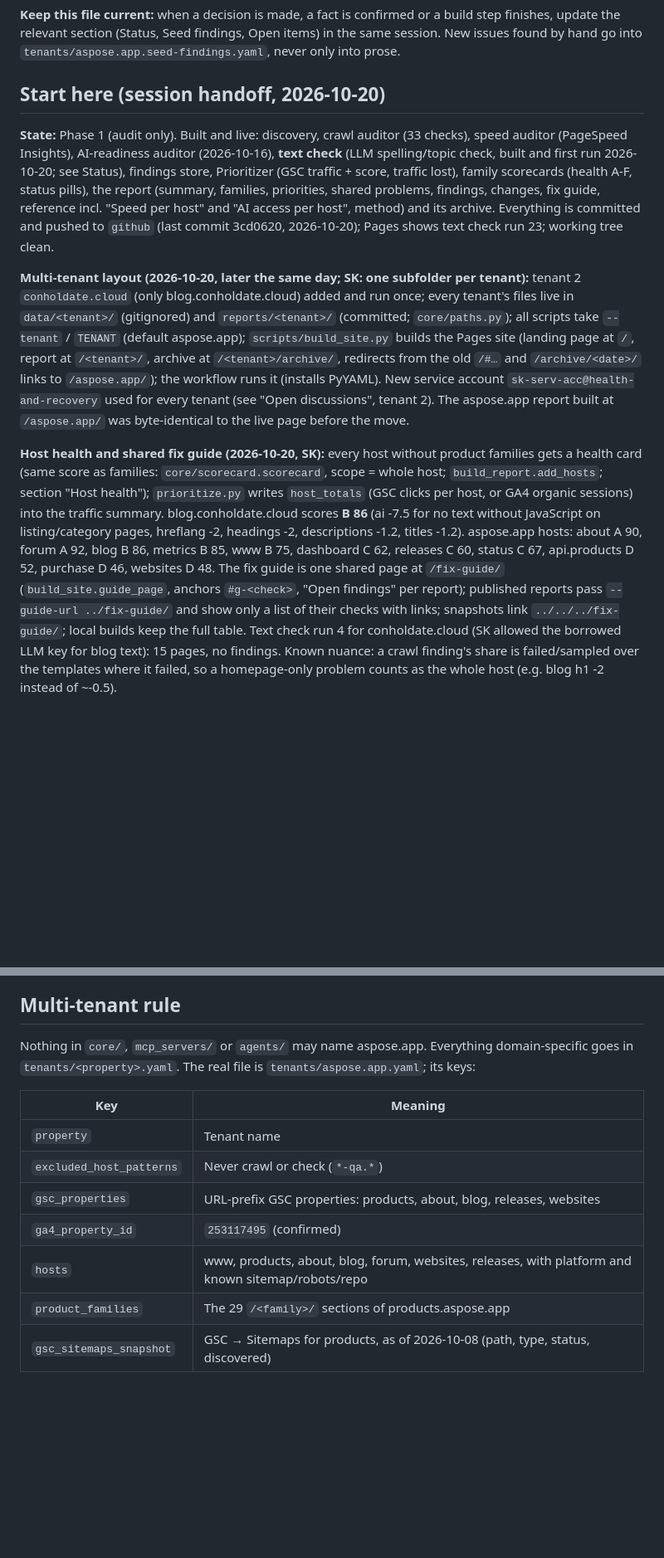
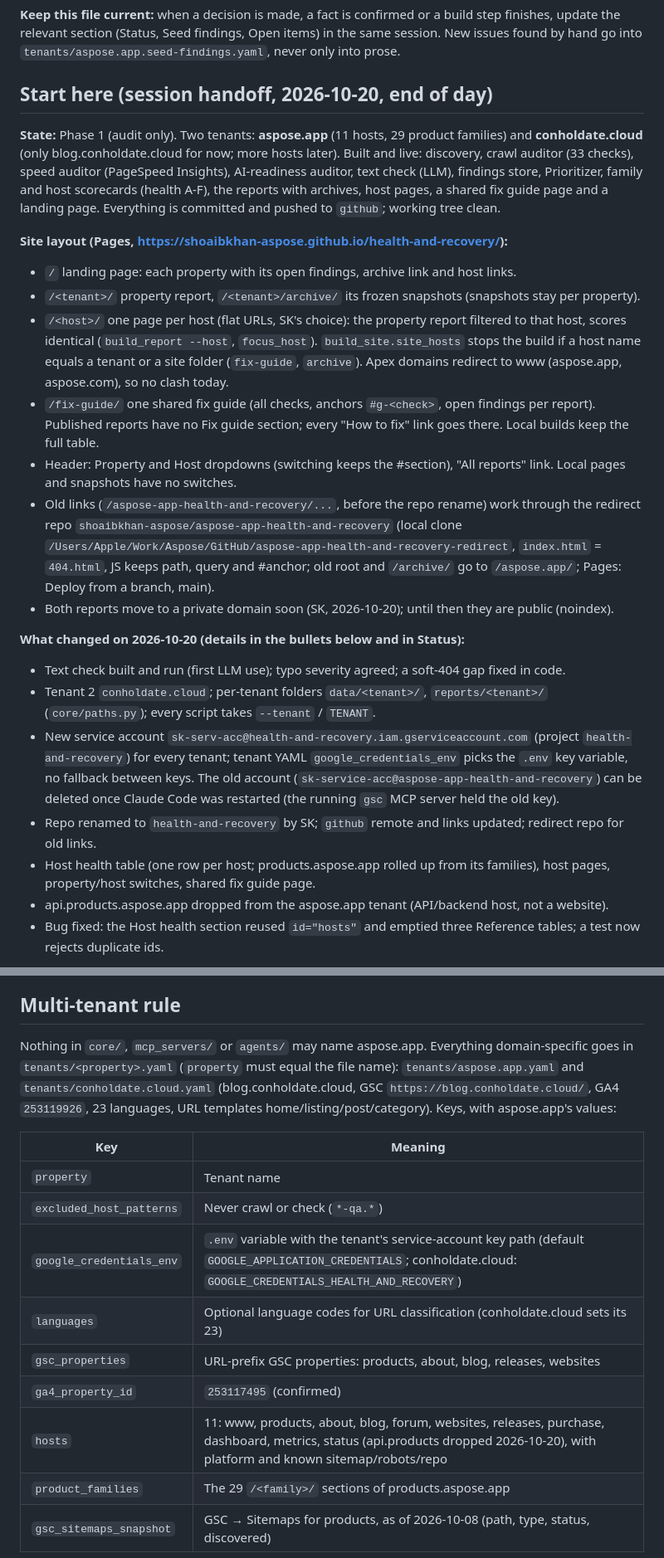
Before and after one commit to shoaibkhan-aspose/health-and-recovery, a Markdown page: CLAUDE.md, 2 parts joined by grey strips. Shown at 83% size. Rendered like a GitHub page; blank space fills up the shorter version.

```diff
--- a/CLAUDE.md
+++ b/CLAUDE.md
@@ -8,11 +8,25 @@ Domain-agnostic agents that audit a web property, report what is broken, not opt
 
 **Keep this file current:** when a decision is made, a fact is confirmed or a build step finishes, update the relevant section (Status, Seed findings, Open items) in the same session. New issues found by hand go into `tenants/aspose.app.seed-findings.yaml`, never only into prose.
 
-## Start here (session handoff, 2026-10-20)
+## Start here (session handoff, 2026-10-20, end of day)
 
-**State:** Phase 1 (audit only). Built and live: discovery, crawl auditor (33 checks), speed auditor (PageSpeed Insights), AI-readiness auditor (2026-10-16), **text check** (LLM spelling/topic check, built and first run 2026-10-20; see Status), findings store, Prioritizer (GSC traffic + score, traffic lost), family scorecards (health A-F, status pills), the report (summary, families, priorities, shared problems, findings, changes, fix guide, reference incl. "Speed per host" and "AI access per host", method) and its archive. Everything is committed and pushed to `github` (last commit 3cd0620, 2026-10-20); Pages shows text check run 23; working tree clean.
+**State:** Phase 1 (audit only). Two tenants: **aspose.app** (11 hosts, 29 product families) and **conholdate.cloud** (only blog.conholdate.cloud for now; more hosts later). Built and live: discovery, crawl auditor (33 checks), speed auditor (PageSpeed Insights), AI-readiness auditor, text check (LLM), findings store, Prioritizer, family and host scorecards (health A-F), the reports with archives, host pages, a shared fix guide page and a landing page. Everything is committed and pushed to `github`; working tree clean.
 
-**Multi-tenant layout (2026-10-20, later the same day; SK: one subfolder per tenant):** tenant 2 `conholdate.cloud` (only blog.conholdate.cloud) added and run once; every tenant's files live in `data/<tenant>/` (gitignored) and `reports/<tenant>/` (committed; `core/paths.py`); all scripts take `--tenant` / `TENANT` (default aspose.app); `scripts/build_site.py` builds the Pages site (landing page at `/`, report at `/<tenant>/`, archive at `/<tenant>/archive/`, redirects from the old `/#…` and `/archive/<date>/` links to `/aspose.app/`); the workflow runs it (installs PyYAML). New service account `sk-serv-acc@health-and-recovery` used for every tenant (see "Open discussions", tenant 2). The aspose.app report built at `/aspose.app/` was byte-identical to the live page before the move.
+**Site layout (Pages, https://shoaibkhan-aspose.github.io/health-and-recovery/):**
+- `/` landing page: each property with its open findings, archive link and host links.
+- `/<tenant>/` property report, `/<tenant>/archive/` its frozen snapshots (snapshots stay per property).
+- `/<host>/` one page per host (flat URLs, SK's choice): the property report filtered to that host, scores identical (`build_report --host`, `focus_host`). `build_site.site_hosts` stops the build if a host name equals a tenant or a site folder (`fix-guide`, `archive`). Apex domains redirect to www (aspose.app, aspose.com), so no clash today.
+- `/fix-guide/` one shared fix guide (all checks, anchors `#g-<check>`, open findings per report). Published reports have no Fix guide section; every "How to fix" link goes there. Local builds keep the full table.
+- Header: Property and Host dropdowns (switching keeps the #section), "All reports" link. Local pages and snapshots have no switches.
+- Old links (`/aspose-app-health-and-recovery/...`, before the repo rename) work through the redirect repo `shoaibkhan-aspose/aspose-app-health-and-recovery` (local clone `/Users/Apple/Work/Aspose/GitHub/aspose-app-health-and-recovery-redirect`, `index.html` = `404.html`, JS keeps path, query and #anchor; old root and `/archive/` go to `/aspose.app/`; Pages: Deploy from a branch, main).
+- Both reports move to a private domain soon (SK, 2026-10-20); until then they are public (noindex).
 
-**Host health and shared fix guide (2026-10-20, SK):** every host without product families gets a health card (same score as families: `core/scorecard.scorecard`, scope = whole host; `build_report.add_hosts`; section "Host health"); `prioritize.py` writes `host_totals` (GSC clicks per host, or GA4 organic sessions) into the traffic summary. blog.conholdate.cloud scores **B 86** (ai -7.5 for no text without JavaScript on listing/category pages, hreflang -2, headings -2, descriptions -1.2, titles -1.2). aspose.app hosts: about A 90, forum A 92, blog B 86, metrics B 85, www B 75, dashboard C 62, releases C 60, status C 67, api.products D 52, purchase D 46, websites D 48. The fix guide is one shared page at `/fix-guide/` (`build_site.guide_page`, anchors `#g-<check>`, "Open findings" per report); published reports pass `--guide-url ../fix-guide/` and show only a list of their checks with links; snapshots link `../../../fix-guide/`; local builds keep the full table. Text check run 4 for conholdate.cloud (SK allowed the borrowed LLM key for blog text): 15 pages, no findings. Known nuance: a crawl finding's share is failed/sampled over the templates where it failed, so a homepage-only problem counts as the whole host (e.g. blog h1 -2 instead of ~-0.5).
+**What changed on 2026-10-20 (details in the bullets below and in Status):**
+- Text check built and run (first LLM use); typo severity agreed; a soft-404 gap fixed in code.
+- Tenant 2 `conholdate.cloud`; per-tenant folders `data/<tenant>/`, `reports/<tenant>/` (`core/paths.py`); every script takes `--tenant` / `TENANT`.
+- New service account `sk-serv-acc@health-and-recovery.iam.gserviceaccount.com` (project `health-and-recovery`) for every tenant; tenant YAML `google_credentials_env` picks the `.env` key variable, no fallback between keys. The old account (`sk-service-acc@aspose-app-health-and-recovery`) can be deleted once Claude Code was restarted (the running `gsc` MCP server held the old key).
+- Repo renamed to `health-and-recovery` by SK; `github` remote and links updated; redirect repo for old links.
+- Host health table (one row per host; products.aspose.app rolled up from its families), host pages, property/host switches, shared fix guide page.
+- api.products.aspose.app dropped from the aspose.app tenant (API/backend host, not a website).
+- Bug fixed: the Host health section reused `id="hosts"` and emptied three Reference tables; a test now rejects duplicate ids.
 
@@ -277,15 +296,17 @@ Conventions:
 
 ## Multi-tenant rule
 
-Nothing in `core/`, `mcp_servers/` or `agents/` may name aspose.app. Everything domain-specific goes in `tenants/<property>.yaml`. The real file is `tenants/aspose.app.yaml`; its keys:
+Nothing in `core/`, `mcp_servers/` or `agents/` may name aspose.app. Everything domain-specific goes in `tenants/<property>.yaml` (`property` must equal the file name): `tenants/aspose.app.yaml` and `tenants/conholdate.cloud.yaml` (blog.conholdate.cloud, GSC `https://blog.conholdate.cloud/`, GA4 `253119926`, 23 languages, URL templates home/listing/post/category). Keys, with aspose.app's values:
 
 | Key | Meaning |
 |---|---|
 | `property` | Tenant name |
 | `excluded_host_patterns` | Never crawl or check (`*-qa.*`) |
+| `google_credentials_env` | `.env` variable with the tenant's service-account key path (default `GOOGLE_APPLICATION_CREDENTIALS`; conholdate.cloud: `GOOGLE_CREDENTIALS_HEALTH_AND_RECOVERY`) |
+| `languages` | Optional language codes for URL classification (conholdate.cloud sets its 23) |
 | `gsc_properties` | URL-prefix GSC properties: products, about, blog, releases, websites |
 | `ga4_property_id` | `253117495` (confirmed) |
-| `hosts` | www, products, about, blog, forum, websites, releases, with platform and known sitemap/robots/repo |
+| `hosts` | 11: www, products, about, blog, forum, websites, releases, purchase, dashboard, metrics, status (api.products dropped 2026-10-20), with platform and known sitemap/robots/repo |
 | `product_families` | The 29 `/<family>/` sections of products.aspose.app |
 | `gsc_sitemaps_snapshot` | GSC → Sitemaps for products, as of 2026-10-08 (path, type, status, discovered) |
 
```
Also changed, not shown: other parts of CLAUDE.md (+32 -25 lines), README.md (+3 -3 lines), docs/architecture/site-health-architecture.png, 1 other file.
